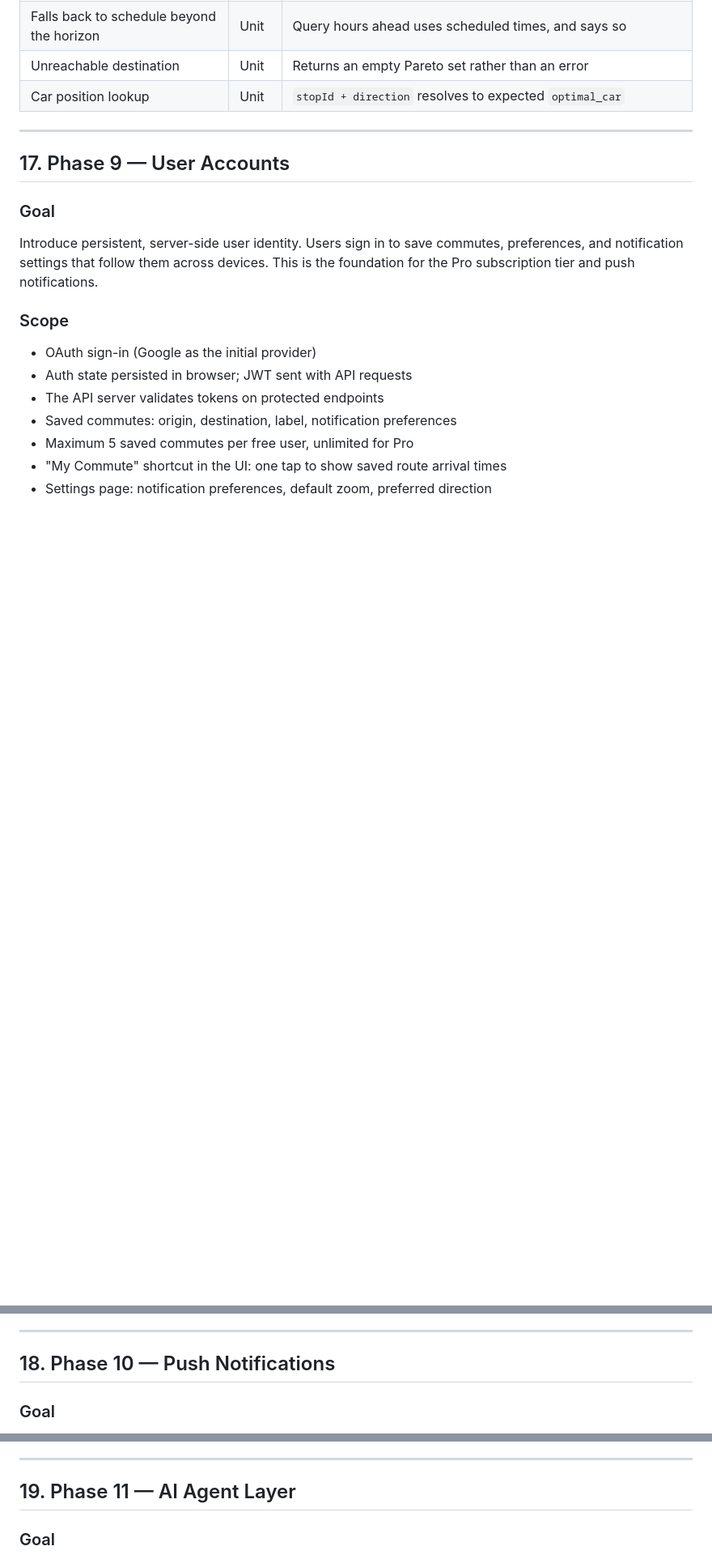
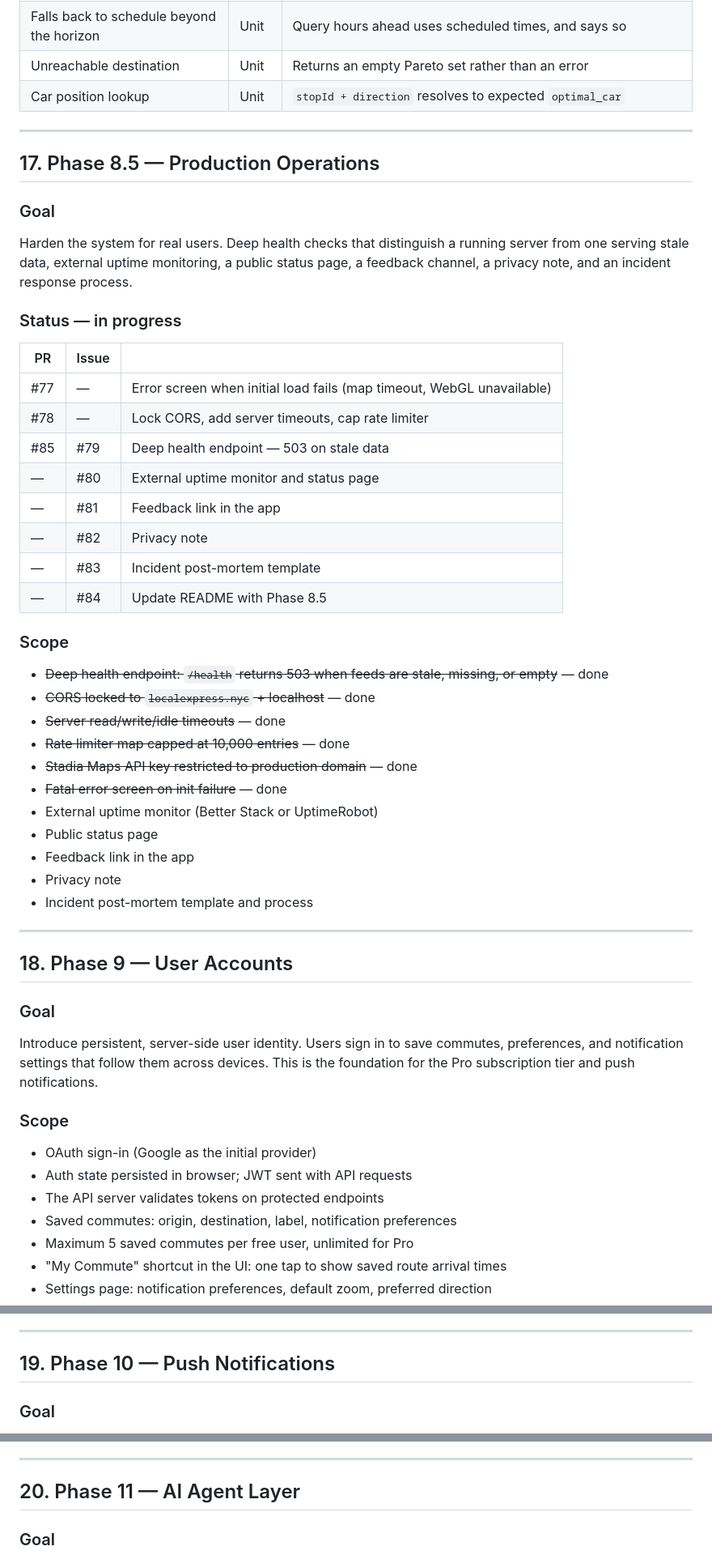
Before and after one commit to alsung/nyc-subway-3d, a Markdown page: README.md, 3 parts joined by grey strips. Shown at 81% size. Drawn GitHub-style; blank space fills up the shorter version.

```diff
--- a/README.md
+++ b/README.md
@@ -1671,7 +1672,41 @@ When a route is selected:
 
 ---
 
-## 17. Phase 9 — User Accounts
+## 17. Phase 8.5 — Production Operations
+
+### Goal
+Harden the system for real users. Deep health checks that distinguish a running server from one serving stale data, external uptime monitoring, a public status page, a feedback channel, a privacy note, and an incident response process.
+
+### Status — in progress
+
+| PR | Issue | |
+|---|---|---|
+| #77 | — | Error screen when initial load fails (map timeout, WebGL unavailable) |
+| #78 | — | Lock CORS, add server timeouts, cap rate limiter |
+| #85 | #79 | Deep health endpoint — 503 on stale data |
+| — | #80 | External uptime monitor and status page |
+| — | #81 | Feedback link in the app |
+| — | #82 | Privacy note |
+| — | #83 | Incident post-mortem template |
+| — | #84 | Update README with Phase 8.5 |
+
+### Scope
+
+- ~~Deep health endpoint: `/health` returns 503 when feeds are stale, missing, or empty~~ — done
+- ~~CORS locked to `localexpress.nyc` + localhost~~ — done
+- ~~Server read/write/idle timeouts~~ — done
+- ~~Rate limiter map capped at 10,000 entries~~ — done
+- ~~Stadia Maps API key restricted to production domain~~ — done
+- ~~Fatal error screen on init failure~~ — done
+- External uptime monitor (Better Stack or UptimeRobot)
+- Public status page
+- Feedback link in the app
+- Privacy note
+- Incident post-mortem template and process
+
+---
+
+## 18. Phase 9 — User Accounts
 
 ### Goal
 Introduce persistent, server-side user identity. Users sign in to save commutes, preferences, and notification settings that follow them across devices. This is the foundation for the Pro subscription tier and push notifications.
@@ -1724,7 +1759,7 @@ Users who saved preferences in `localStorage` are prompted to sign in. On sign-i
 
 ---
 
-## 18. Phase 10 — Push Notifications
+## 19. Phase 10 — Push Notifications
 
 ### Goal
 Alert users before their train arrives and when their commute is disrupted, even when the app is not open in the foreground. Smart notifications — filtered, timed, and contextualized to the rider's saved routes — are a core Pro feature.
@@ -1754,7 +1789,7 @@ Compare current `TripUpdate.arrival.delay` against the user's delay threshold. I
 
 ---
 
-## 19. Phase 11 — AI Agent Layer
+## 20. Phase 11 — AI Agent Layer
 
 ### Goal
 Add a natural language interface powered by Claude API tool use. Users can ask questions like "What's the fastest way from Astoria to the West Village right now?" and receive a reasoned, real-time answer that accounts for live arrivals, service alerts, and the user's saved commutes. This is the headline Pro feature — expensive to run (LLM inference per query), clearly premium, and genuinely useful.
```
Also changed, not shown: other parts of README.md (+29 -28 lines), incidents/template.md (added, +44 -0 lines).
